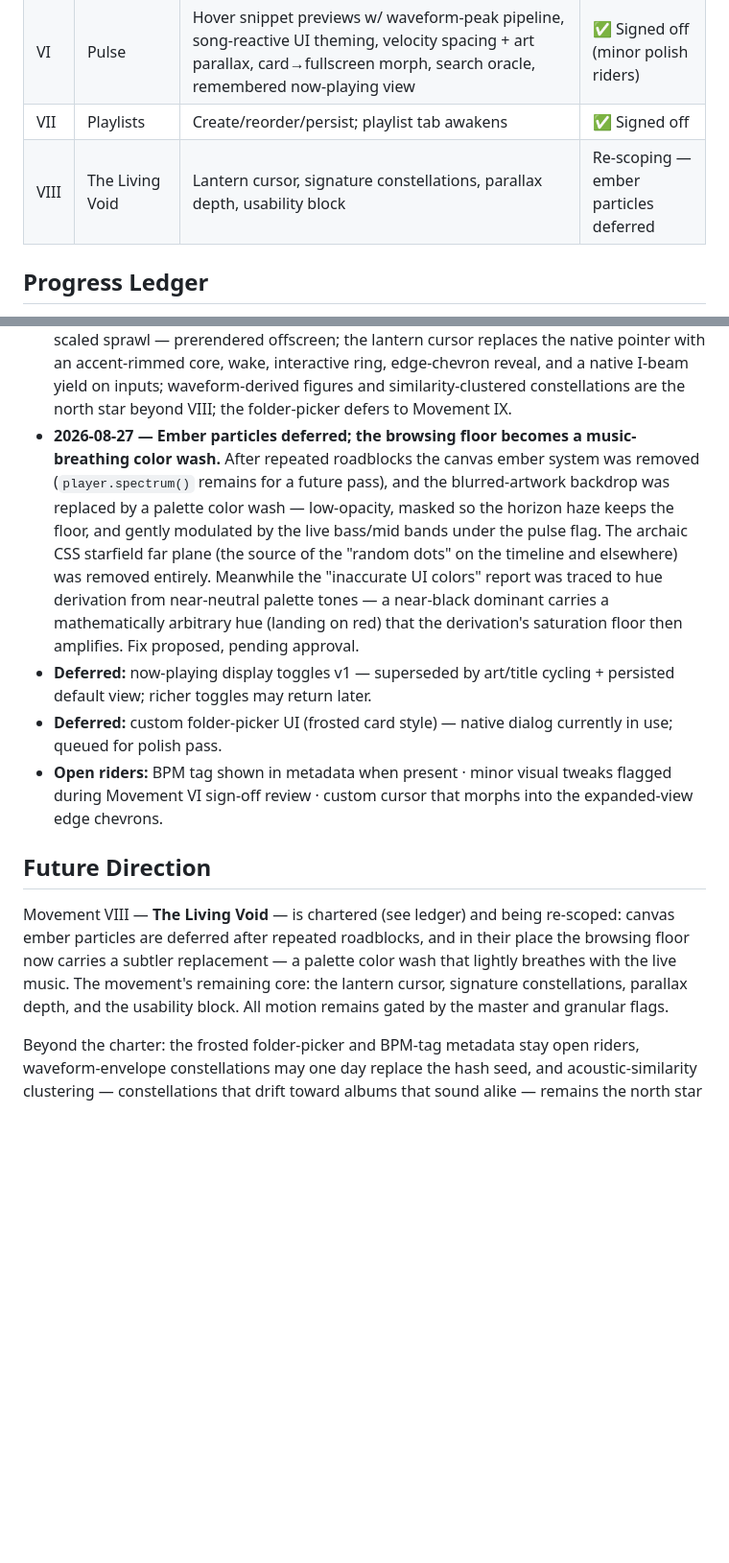
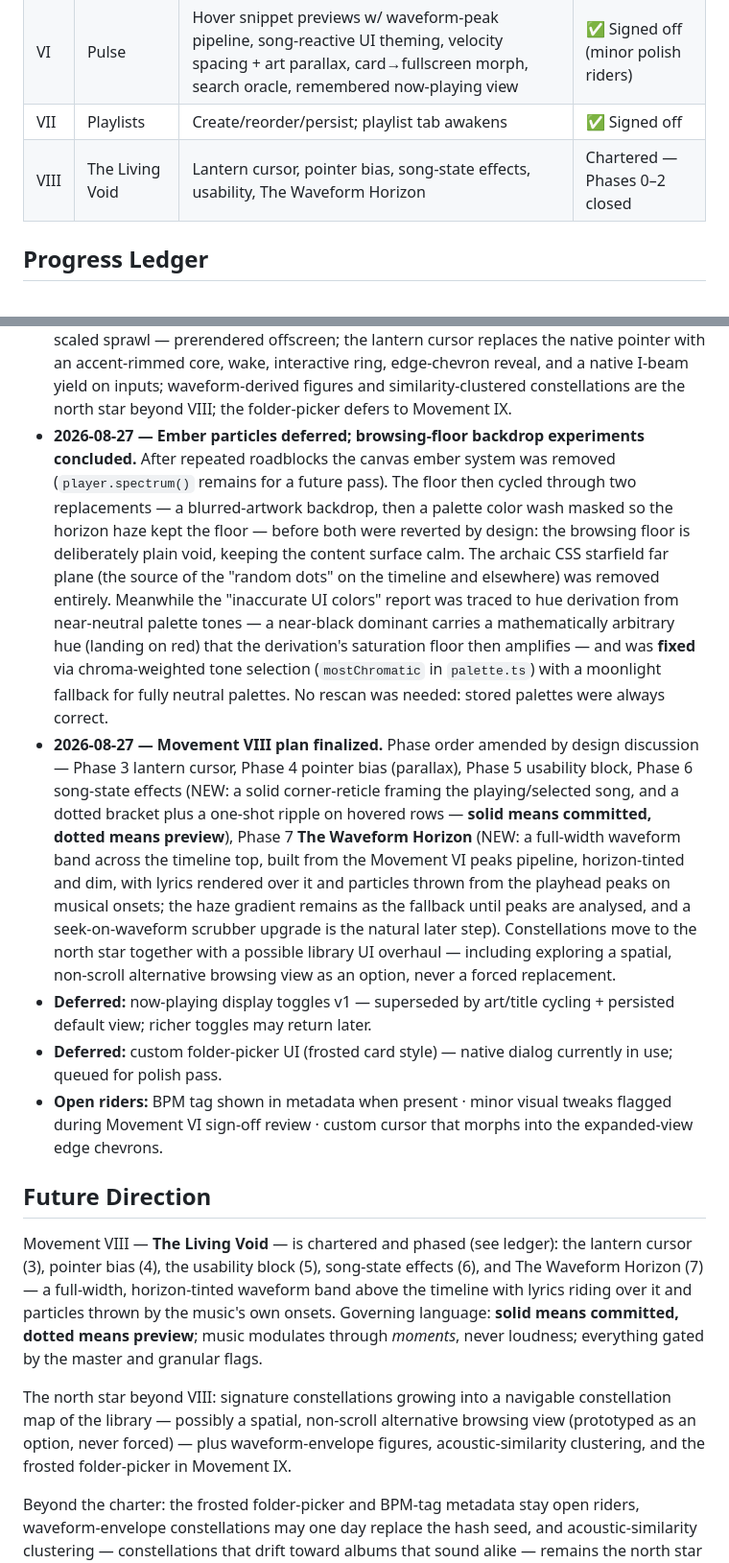
Before and after one commit to SagoCs/MotiveRevival, a Markdown page: README.md, 2 parts joined by grey strips. Shown at 96% size. GitHub-like rendering; blank space fills up the shorter version.

Commit message:
new plans for next phase of updates

```diff
--- a/README.md
+++ b/README.md
@@ -75,7 +75,7 @@ Keyboard: type anywhere = search · `/` focuses search · `Esc` steps back (sear
 | V | Voice | LRC parser (test-first), synced lyrics in stage rail + expanded panel, lrclib.net fetch writing `.lrc` beside files, lyric-focus/art-focus cycling | ✅ Signed off |
 | VI | Pulse | Hover snippet previews w/ waveform-peak pipeline, song-reactive UI theming, velocity spacing + art parallax, card→fullscreen morph, search oracle, remembered now-playing view | ✅ Signed off (minor polish riders) |
 | VII | Playlists | Create/reorder/persist; playlist tab awakens | ✅ Signed off |
-| VIII | The Living Void | Lantern cursor, signature constellations, parallax depth, usability block | Re-scoping — ember particles deferred |
+| VIII | The Living Void | Lantern cursor, pointer bias, song-state effects, usability, The Waveform Horizon | Chartered — Phases 0–2 closed |
 
 ## Progress Ledger
 
@@ -96,14 +96,17 @@ Sign-off entries are added when changes are verified working in session.
 - **2026-08-27 — Expanded now-playing rebuilt around three first-class views.** Art / Art + Lyrics / Lyrics Only, switched by dots above the transport, keys 1/2/3, or the existing art-title cycling (legacy 'blur' preferences migrate to Lyrics Only). Lyrics Only keeps the blurred artwork as a full backdrop, hides the art column/visualizer/title, drops the divider, centers a wide lyric column, and keeps invisible edge zones for one-click view jumps. Lyrics render far larger (34px, 38px in Lyrics Only, × user scale) with looser leading (~5–6 lines on screen), and wheel-parking pauses auto-sync while scrolling with a 2.5s snap-home; clicking a line seeks and snaps instantly.
 - **2026-08-27 — Performance campaign: virtualization, thumbnail pipeline, compositing.** The songs list virtualizes with fixed-height rows and patch-based sliding windows — visible rows are never remounted, relocation fires only after the offscreen buffer drains, and maintenance runs deferred — so scroll cost is independent of library size. Artwork became a two-size pipeline: 128px thumbnails generated at scan and self-healed on demand by the media handler, thumb-first rendering with full-res fallback, and cacheable art responses replacing the old no-store header that caused decode storms. Song rows hold permanent compositor surfaces, motion values are quantized, hover accent storms mute mid-fling, and the carousel paint loop touches only its visible window (including the discovery that the parallax transforms had been silently acting as our layer-promotion system). A blurred, crossfading backdrop of the playing album now spans the browsing floor. Transport numerals moved to high-luminance ink with a void halo; the album detail's back arrow retired in favor of Esc/click-outside; the topbar and controlbar joined the color-reactive system with a whisper-tier ceiling wash. Boot render-delay fell from ~1.13s to noise; scrolling is fluent at any velocity.
 - **2026-08-27 — Movement VIII chartered: "The Living Void."** Decisions locked (partially amended same day — see next entry): the cursor becomes a lantern, and nearby ambient particles brighten and gently part around its light; music modulates the sky through *musical moments* (onset flux, never bass loudness) within a floor and a ceiling; each playing album draws a signature constellation — hash-seeded figure, palette color, duration-scaled sprawl — prerendered offscreen; the lantern cursor replaces the native pointer with an accent-rimmed core, wake, interactive ring, edge-chevron reveal, and a native I-beam yield on inputs; waveform-derived figures and similarity-clustered constellations are the north star beyond VIII; the folder-picker defers to Movement IX.
-- **2026-08-27 — Ember particles deferred; the browsing floor becomes a music-breathing color wash.** After repeated roadblocks the canvas ember system was removed (`player.spectrum()` remains for a future pass), and the blurred-artwork backdrop was replaced by a palette color wash — low-opacity, masked so the horizon haze keeps the floor, and gently modulated by the live bass/mid bands under the pulse flag. The archaic CSS starfield far plane (the source of the "random dots" on the timeline and elsewhere) was removed entirely. Meanwhile the "inaccurate UI colors" report was traced to hue derivation from near-neutral palette tones — a near-black dominant carries a mathematically arbitrary hue (landing on red) that the derivation's saturation floor then amplifies. Fix proposed, pending approval.
+- **2026-08-27 — Ember particles deferred; browsing-floor backdrop experiments concluded.** After repeated roadblocks the canvas ember system was removed (`player.spectrum()` remains for a future pass). The floor then cycled through two replacements — a blurred-artwork backdrop, then a palette color wash masked so the horizon haze kept the floor — before both were reverted by design: the browsing floor is deliberately plain void, keeping the content surface calm. The archaic CSS starfield far plane (the source of the "random dots" on the timeline and elsewhere) was removed entirely. Meanwhile the "inaccurate UI colors" report was traced to hue derivation from near-neutral palette tones — a near-black dominant carries a mathematically arbitrary hue (landing on red) that the derivation's saturation floor then amplifies — and was **fixed** via chroma-weighted tone selection (`mostChromatic` in `palette.ts`) with a moonlight fallback for fully neutral palettes. No rescan was needed: stored palettes were always correct.
+- **2026-08-27 — Movement VIII plan finalized.** Phase order amended by design discussion — Phase 3 lantern cursor, Phase 4 pointer bias (parallax), Phase 5 usability block, Phase 6 song-state effects (NEW: a solid corner-reticle framing the playing/selected song, and a dotted bracket plus a one-shot ripple on hovered rows — **solid means committed, dotted means preview**), Phase 7 **The Waveform Horizon** (NEW: a full-width waveform band across the timeline top, built from the Movement VI peaks pipeline, horizon-tinted and dim, with lyrics rendered over it and particles thrown from the playhead peaks on musical onsets; the haze gradient remains as the fallback until peaks are analysed, and a seek-on-waveform scrubber upgrade is the natural later step). Constellations move to the north star together with a possible library UI overhaul — including exploring a spatial, non-scroll alternative browsing view as an option, never a forced replacement.
 - **Deferred:** now-playing display toggles v1 — superseded by art/title cycling + persisted default view; richer toggles may return later.
 - **Deferred:** custom folder-picker UI (frosted card style) — native dialog currently in use; queued for polish pass.
 - **Open riders:** BPM tag shown in metadata when present · minor visual tweaks flagged during Movement VI sign-off review · custom cursor that morphs into the expanded-view edge chevrons.
 
 ## Future Direction
 
-Movement VIII — **The Living Void** — is chartered (see ledger) and being re-scoped: canvas ember particles are deferred after repeated roadblocks, and in their place the browsing floor now carries a subtler replacement — a palette color wash that lightly breathes with the live music. The movement's remaining core: the lantern cursor, signature constellations, parallax depth, and the usability block. All motion remains gated by the master and granular flags.
+Movement VIII — **The Living Void** — is chartered and phased (see ledger): the lantern cursor (3), pointer bias (4), the usability block (5), song-state effects (6), and The Waveform Horizon (7) — a full-width, horizon-tinted waveform band above the timeline with lyrics riding over it and particles thrown by the music's own onsets. Governing language: **solid means committed, dotted means preview**; music modulates through *moments*, never loudness; everything gated by the master and granular flags.
+
+The north star beyond VIII: signature constellations growing into a navigable constellation map of the library — possibly a spatial, non-scroll alternative browsing view (prototyped as an option, never forced) — plus waveform-envelope figures, acoustic-similarity clustering, and the frosted folder-picker in Movement IX.
 
 Beyond the charter: the frosted folder-picker and BPM-tag metadata stay open riders, waveform-envelope constellations may one day replace the hash seed, and acoustic-similarity clustering — constellations that drift toward albums that sound alike — remains the north star for a future movement.
 
```
Also changed, not shown: AGENTS.md (+18 -8 lines).
